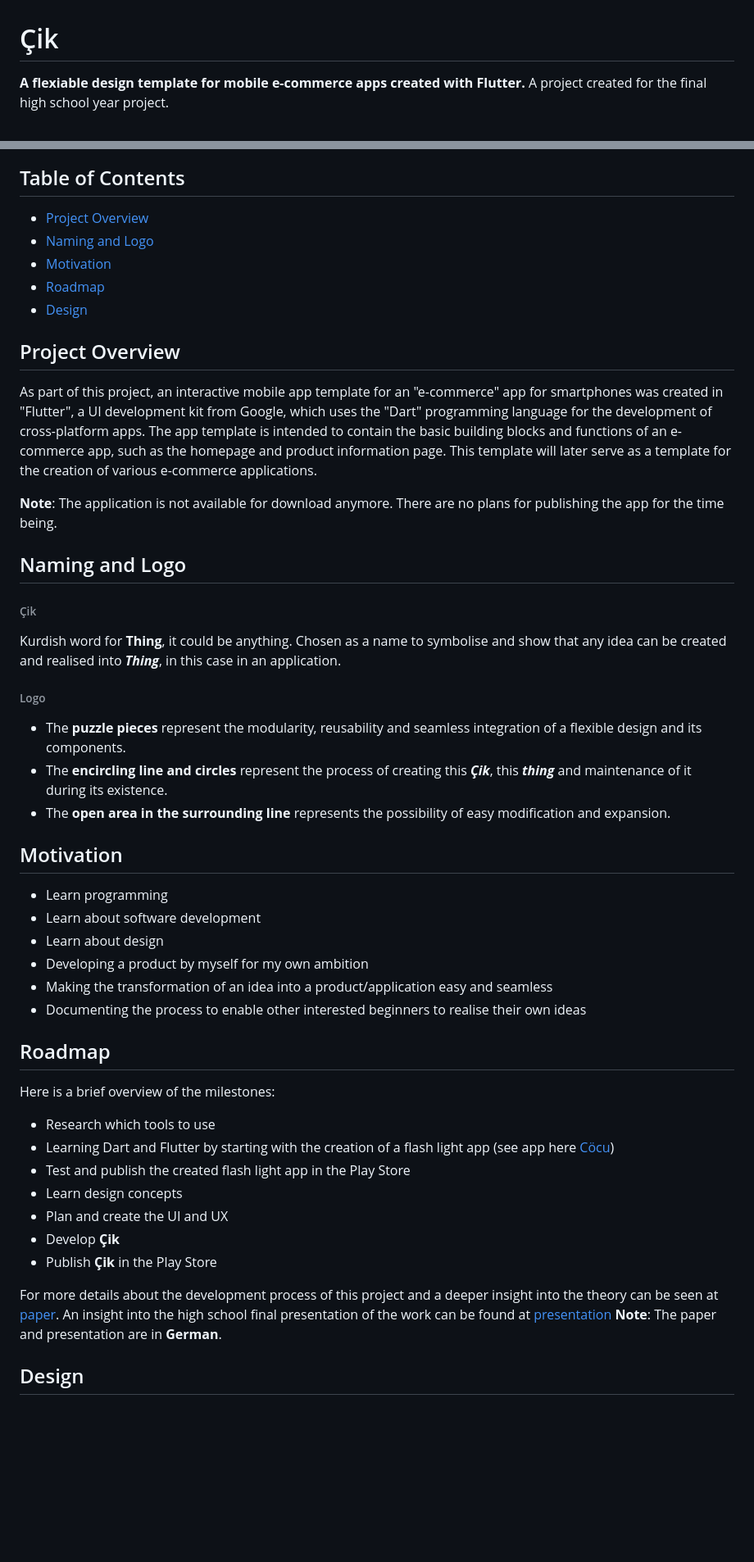
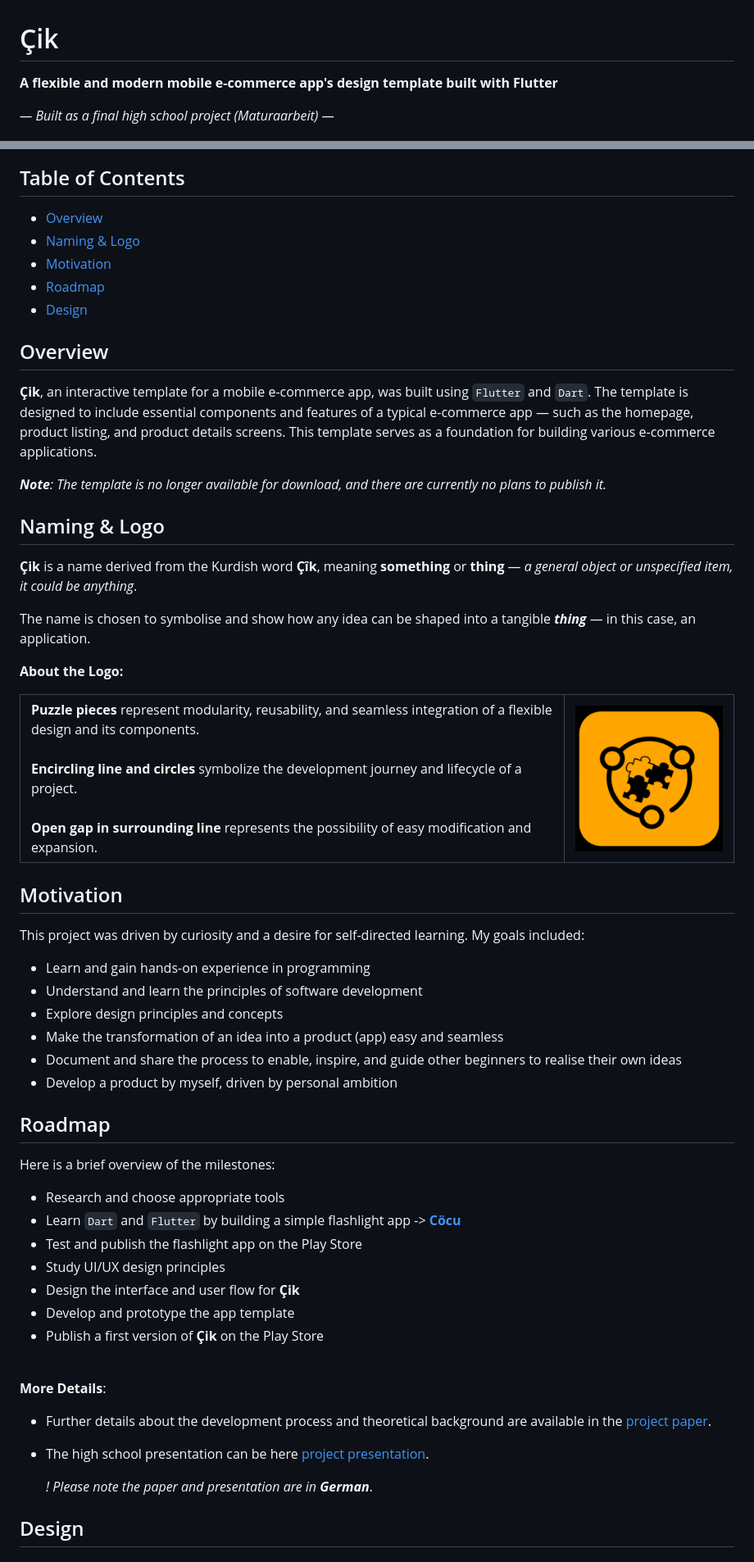
Before and after one commit to Leyiztokvan/cik_app, a Markdown page: README.md, 2 parts joined by grey strips. Shown: that part at 82% size. Rendered like a GitHub page; pictures changed too: design/logo.png (added); blank space fills up the shorter version.

```diff
--- a/README.md
+++ b/README.md
@@ -1,59 +1,80 @@
 # Çik
 
-**A flexiable design template for mobile e-commerce apps created with Flutter.**
-A project created for the final high school year project.
+**A flexible and modern mobile e-commerce app's design template built with Flutter**
+
+*— Built as a final high school project (Maturaarbeit) —*
 
 ![Alt text](design/cik.png)
 
 
 ## Table of Contents
 
-- [Project Overview](#projectoverview)
-- [Naming and Logo](#naming-and-logo)
+- [Overview](#overview)
+- [Naming & Logo](#naming--logo)
 - [Motivation](#motivation)
 - [Roadmap](#roadmap)
 - [Design](#design)
 
-## Project Overview
+## Overview
 
-As part of this project, an interactive mobile app template for an "e-commerce" app for smartphones was created in "Flutter", a UI development kit from Google, which uses the "Dart" programming language for the development of cross-platform apps.
-The app template is intended to contain the basic building blocks and functions of an e-commerce app, such as the homepage and product information page. This template will later serve as a template for the creation of various e-commerce applications.
+**Çik**, an interactive template for a mobile e-commerce app, was built using `Flutter` and `Dart`. The template is designed to include essential components and features of a typical e-commerce app —  such as the homepage, product listing, and product details screens.
+This template serves as a foundation for building various e-commerce applications.
 
-**Note**: The application is not available for download anymore. There are no plans for publishing the app for the time being.
+***Note**: The template is no longer available for download, and there are currently no plans to publish it.*
 
-## Naming and Logo
-###### Çik
-Kurdish word for **Thing**, it could be anything. Chosen as a name to symbolise and show that any idea can be created and realised into ***Thing***, in this case in an application.
+## Naming & Logo
 
-###### Logo
-- The **puzzle pieces** represent the modularity, reusability and seamless integration of a flexible design and its components.
-- The **encircling line and circles** represent the process of creating this ***Çik***, this ***thing*** and maintenance of it during its existence.
-- The **open area in the surrounding line** represents the possibility of easy modification and expansion.
+**Çik** is a name derived from the Kurdish word **Çîk**, meaning **something** or **thing** — *a general object or unspecified item, it could be anything*.
+
+The name is chosen to symbolise and show how any idea can be shaped into a tangible ***thing*** — in this case, an application.
+
+
+**About the Logo:**
+<table>
+    <td style="vertical-align: top; width: 60%;">
+        <strong>Puzzle pieces</strong> represent modularity, reusability, and seamless integration of a flexible design and its components.
+        <br>
+        <br>
+        <strong>Encircling line and circles</strong> symbolize the development journey and lifecycle of a project.
+        <br>
+        <br>
+        <strong>Open gap in surrounding line</strong> represents the possibility of easy modification and expansion.
+    </td>
+    <td style="text-align: right; width: 30%;">
+      <img src="design/logo.png" alt="Çik Logo" width="250"/>
+    </td>
+</table>
 
 
 ## Motivation
 
-- Learn programming
-- Learn about software development
-- Learn about design
-- Developing a product by myself for my own ambition
-- Making the transformation of an idea into a product/application easy and seamless
-- Documenting the process to enable other interested beginners to realise their own ideas
+This project was driven by curiosity and a desire for self-directed learning. My goals included:
+- Learn and gain hands-on experience in programming
+- Understand and learn the principles of software development
+- Explore design principles and concepts
+- Make the transformation of an idea into a product (app) easy and seamless
+- Document and share the process to enable, inspire, and guide other beginners to realise their own ideas
+- Develop a product by myself, driven by personal ambition
 
 
 ## Roadmap
 Here is a brief overview of the milestones:
-- Research which tools to use
-- Learning Dart and Flutter by starting with the creation of a flash light app (see app here [Cöcu](https://github.com/Leyiztokvan/coecu_app))
-- Test and publish the created flash light app in the Play Store
-- Learn design concepts
-- Plan and create the UI and UX
-- Develop **Çik**
-- Publish **Çik** in the Play Store
+- Research and choose appropriate tools
+- Learn `Dart` and `Flutter` by building a simple flashlight app -> [**Cöcu**](https://github.com/Leyiztokvan/coecu_app)
+- Test and publish the flashlight app on the Play Store
+- Study UI/UX design principles
+- Design the interface and user flow for **Çik**
+- Develop and prototype the app template
+- Publish a first version of **Çik** on the Play Store
 
-For more details about the development process of this project and a deeper insight into the theory can be seen at [paper](high_school/paper.pdf).
-An insight into the high school final presentation of the work can be found at [presentation](high_school/presentation.pdf)
-**Note**: The paper and presentation are in **German**.
+<br>
+
+**More Details**:
+
+- Further details about the development process and theoretical background are available in the [project paper](high_school/paper.pdf).
+- The high school presentation can be here [project presentation](high_school/presentation.pdf).
+
+    *! Please note the paper and presentation are in **German***.
 
 
 ## Design
```
Also changed, not shown: other parts of README.md (+13 -7 lines), 1 other file.
